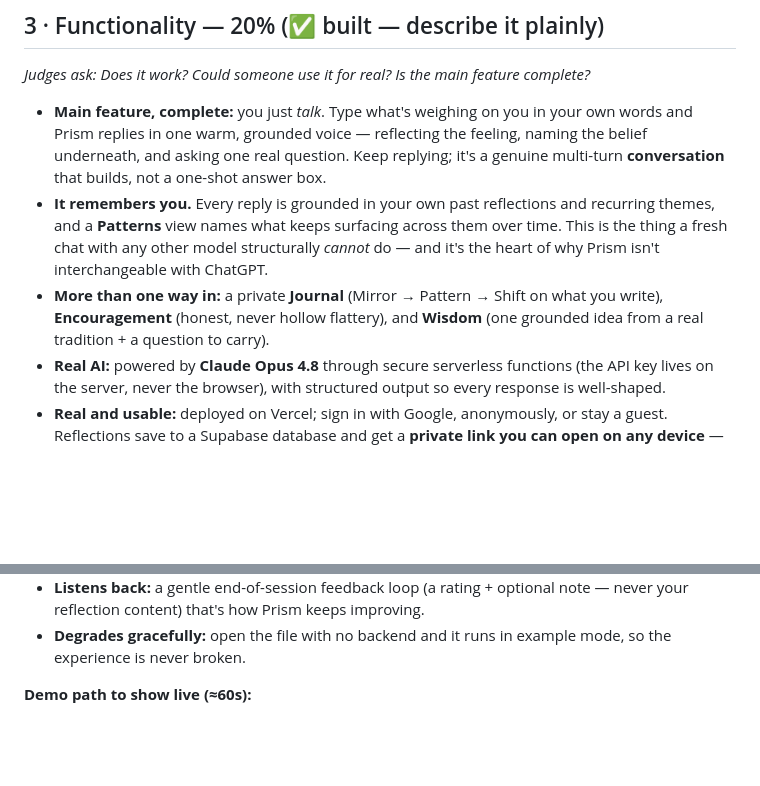
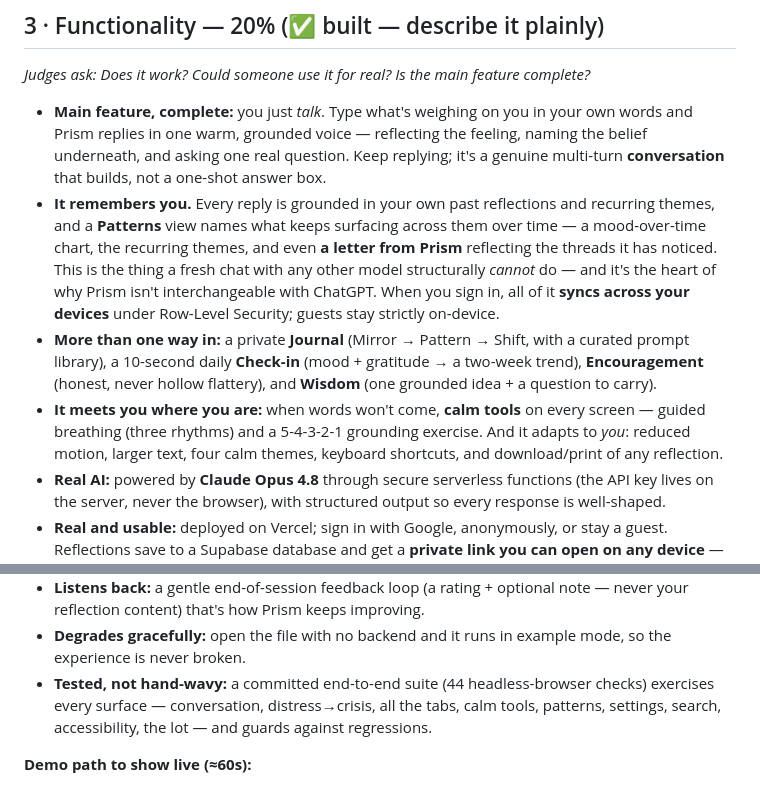
Before and after one commit to Daniel-Choi01/Prism, a Markdown page: STORY.md, 2 parts joined by grey strips. Drawn GitHub-style; blank space fills up the shorter version.

```diff
--- a/STORY.md
+++ b/STORY.md
@@ -91,12 +91,17 @@ Prism refracts it — separates what's really in there — so you can finally se
   and asking one real question. Keep replying; it's a genuine multi-turn **conversation** that
   builds, not a one-shot answer box.
 - **It remembers you.** Every reply is grounded in your own past reflections and recurring themes,
-  and a **Patterns** view names what keeps surfacing across them over time. This is the thing a
-  fresh chat with any other model structurally *cannot* do — and it's the heart of why Prism isn't
-  interchangeable with ChatGPT.
-- **More than one way in:** a private **Journal** (Mirror → Pattern → Shift on what you write),
-  **Encouragement** (honest, never hollow flattery), and **Wisdom** (one grounded idea from a real
-  tradition + a question to carry).
+  and a **Patterns** view names what keeps surfacing across them over time — a mood-over-time chart,
+  the recurring themes, and even **a letter from Prism** reflecting the threads it has noticed. This
+  is the thing a fresh chat with any other model structurally *cannot* do — and it's the heart of
+  why Prism isn't interchangeable with ChatGPT. When you sign in, all of it **syncs across your
+  devices** under Row-Level Security; guests stay strictly on-device.
+- **More than one way in:** a private **Journal** (Mirror → Pattern → Shift, with a curated prompt
+  library), a 10-second daily **Check-in** (mood + gratitude → a two-week trend), **Encouragement**
+  (honest, never hollow flattery), and **Wisdom** (one grounded idea + a question to carry).
+- **It meets you where you are:** when words won't come, **calm tools** on every screen — guided
+  breathing (three rhythms) and a 5-4-3-2-1 grounding exercise. And it adapts to *you*: reduced
+  motion, larger text, four calm themes, keyboard shortcuts, and download/print of any reflection.
 - **Real AI:** powered by **Claude Opus 4.8** through secure serverless functions (the API key lives
   on the server, never the browser), with structured output so every response is well-shaped.
 - **Real and usable:** deployed on Vercel; sign in with Google, anonymously, or stay a guest.
@@ -111,6 +116,9 @@ Prism refracts it — separates what's really in there — so you can finally se
   reflection content) that's how Prism keeps improving.
 - **Degrades gracefully:** open the file with no backend and it runs in example mode, so the
   experience is never broken.
+- **Tested, not hand-wavy:** a committed end-to-end suite (44 headless-browser checks) exercises
+  every surface — conversation, distress→crisis, all the tabs, calm tools, patterns, settings,
+  search, accessibility, the lot — and guards against regressions.
 
 **Demo path to show live (≈60s):**
 1. Open the site. Read the one-line promise; sign in (or "continue as guest").
```
Also changed, not shown: README.md (+18 -3 lines).
